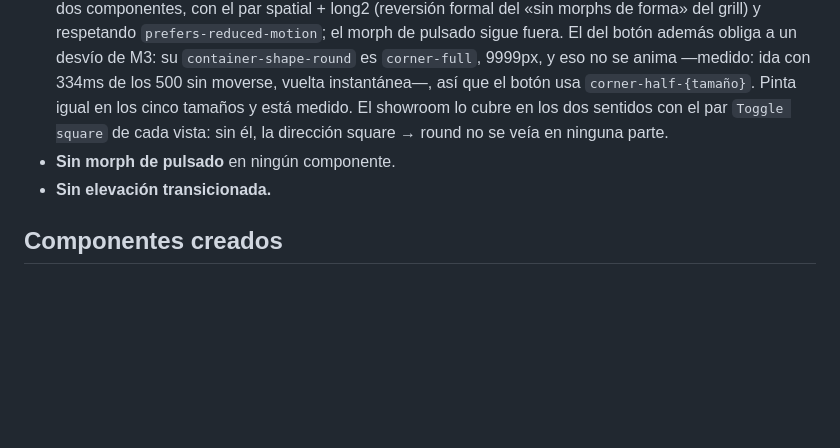
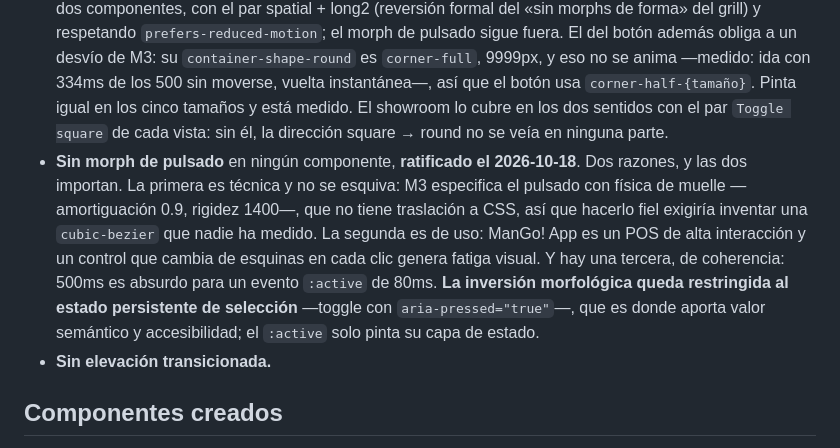
Before and after one commit to mangoappco/rdm-next-new, a Markdown page: CONTEXT.md, the part around the change. GitHub-like rendering; blank space fills up the shorter version.

Commit message:
docs(context): el candado del morph de pulsado, con sus tres razones
El candado «sin morph de pulsado en ningun componente» llevaba una linea y
ya habia servido para dos decisiones. Se reescribe con lo que se ratifico
el 2026-10-18, porque las tres razones que lo sostienen eran distintas y
solo una estaba escrita.

La tecnica, que es la que no se puede esquivar: M3 especifica el pulsado con
fisica de muelle --amortiguacion 0.9, rigidez 1400-- y eso no tiene
traduccion a CSS. Se comprobo que el sistema no tiene ningun token de
spring y que upstream tampoco exporta el muelle como curva: publica el
amortiguamiento y la rigidez sueltos, que es la forma que tiene cuando el
motor es un compositor de fisica. Hacerlo fiel obligaria a inventar una
cubic-bezier que nadie ha medido, y esa es la razon por la que nunca fue
trivial.

La de uso: ManGo! App es un POS de alta interaccion, y un control que
cambia de esquinas en cada clic genera fatiga visual. Es el mismo
argumento de siempre, ahora con el tipo de producto al que se aplica.

Y una tercera que no estaba escrita y que sola basta: 500ms es absurdo
para un evento `:active` de 80ms. El par del morph es el de la
seleccion, y reutilizarlo en el pulsado daria un control que sigue deformandose despues de que el usuario ya lo ha soltado.

Con eso queda escrito tambien el alcance positivo de la regla: la
inversion morfologica se restringe al estado persistente de seleccion,
toggle con `aria-pressed="true"`, que es donde aporta valor semantico y
accesibilidad. El `:active` solo pinta su capa de estado, y con el par
de effects y short4, no con el de spatial.

No se toca ningun token ni ninguna regla del verificador. Solo el texto
del candado, que es lo que un agente lee en frio para saber que no se
reabre esto solo porque M3 lo declara.

```diff
--- a/CONTEXT.md
+++ b/CONTEXT.md
@@ -13,7 +13,7 @@ Solo prohibiciones verbales. Las reglas de showroom, de capas y de ciclo no se c
 - **Sin `<script>` con código dentro de un HTML, en ningún sitio.** El JavaScript vive en `src/js/`, en un archivo por componente, y el HTML solo lo referencia con `<script type="module" src="...">`. No es una excepción para el showroom: es en los dos lados. `src/js/main.js` es el punto de entrada y quien usa la librería importa `main.css` y `main.js`.
 - **Un componente solo lleva JS si el CSS no alcanza.** Abrir y cerrar, o conmutar estado. Hoy son dos: el dialog (con `data-open-dialog` y `data-close-dialog`) y el toggle, que es UN archivo — `src/js/toggle.js` — para DOS componentes (button e icon-button comparten el mismo gancho `data-toggle`). La frontera son los atributos, no los componentes. No se crean archivos vacíos por simetría.
 - **El toggle existe (2026-10-18)** y sustituye la prohibición anterior «sin toggles»: button e icon-button conmutan con `data-toggle` + `aria-pressed`, servicio de `src/js/toggle.js`. Grupos exclusivos con `data-toggle-group` (clic en el activo nunca desmarca); múltiples con `data-toggle-group="multi"` o `aria-multiselectable="true"`. Outliers decididos: la variante text no es conmutable, el eje FILL no conmuta con el estado y el disabled gana (uniforme por variante). **Y la inversión de forma morfa** en los dos componentes, con el par spatial + long2 (reversión formal del «sin morphs de forma» del grill) y respetando `prefers-reduced-motion`; el morph de pulsado sigue fuera. El del botón además obliga a un desvío de M3: su `container-shape-round` es `corner-full`, 9999px, y eso no se anima —medido: ida con 334ms de los 500 sin moverse, vuelta instantánea—, así que el botón usa `corner-half-{tamaño}`. Pinta igual en los cinco tamaños y está medido. El showroom lo cubre en los dos sentidos con el par `Toggle square` de cada vista: sin él, la dirección square → round no se veía en ninguna parte.
-- **Sin morph de pulsado** en ningún componente.
+- **Sin morph de pulsado** en ningún componente, **ratificado el 2026-10-18**. Dos razones, y las dos importan. La primera es técnica y no se esquiva: M3 especifica el pulsado con física de muelle —amortiguación 0.9, rigidez 1400—, que no tiene traslación a CSS, así que hacerlo fiel exigiría inventar una `cubic-bezier` que nadie ha medido. La segunda es de uso: ManGo! App es un POS de alta interacción y un control que cambia de esquinas en cada clic genera fatiga visual. Y hay una tercera, de coherencia: 500ms es absurdo para un evento `:active` de 80ms. **La inversión morfológica queda restringida al estado persistente de selección** —toggle con `aria-pressed="true"`—, que es donde aporta valor semántico y accesibilidad; el `:active` solo pinta su capa de estado.
 - **Sin elevación transicionada.**
 
 ## Componentes creados
```
